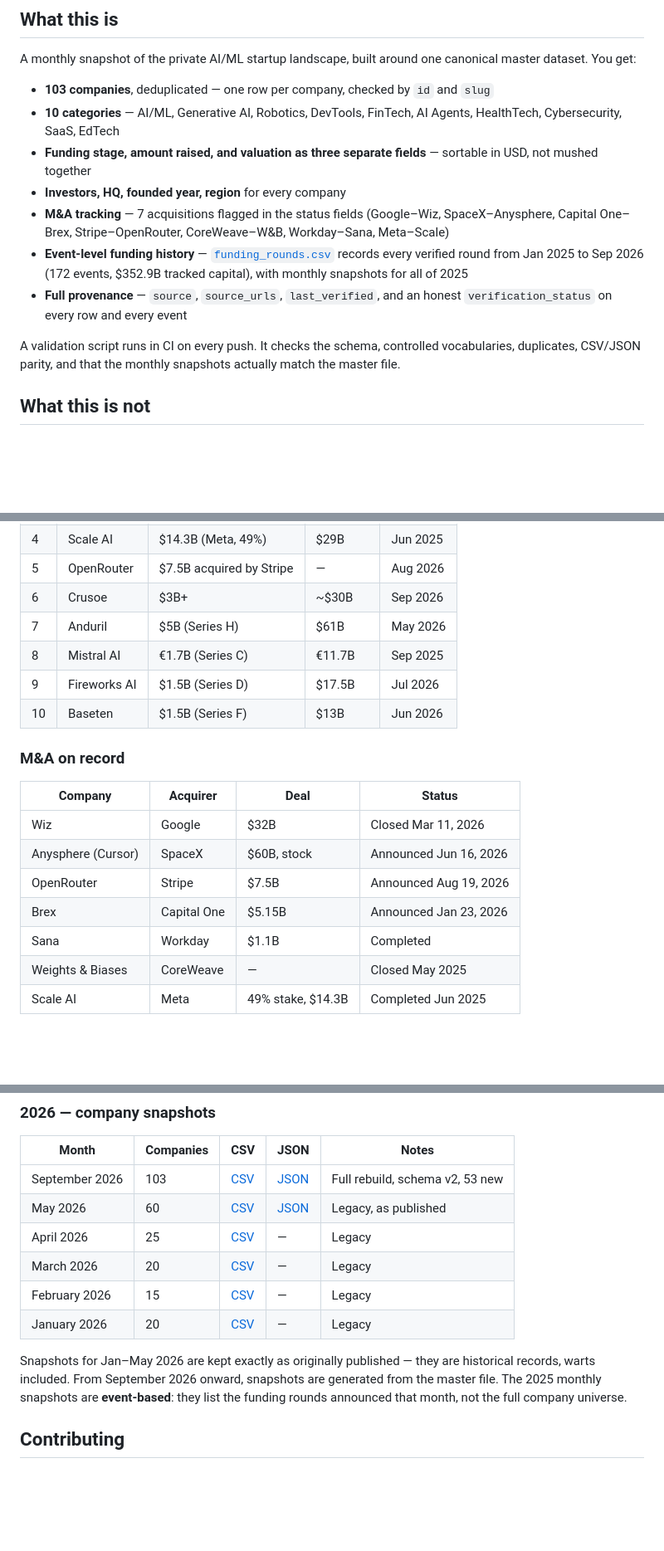
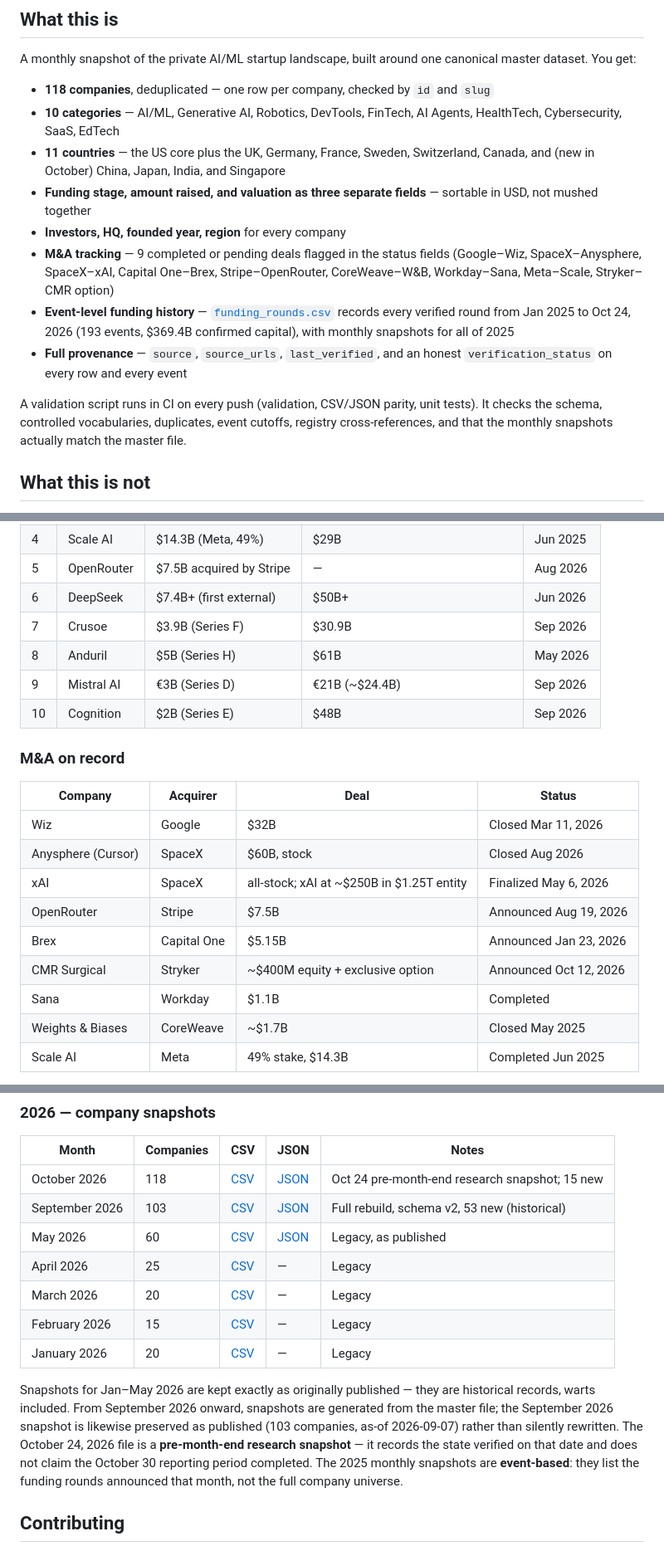
Before and after one commit to AdilShamim8/Awesome-AI_ML-Startups, a Markdown page: README.md, 3 parts joined by grey strips. Shown at 83% size. Drawn GitHub-style; blank space fills up the shorter version.

```diff
--- a/README.md
+++ b/README.md
@@ -33,15 +34,16 @@ Last updated: September 9, 2026.
 
 A monthly snapshot of the private AI/ML startup landscape, built around one canonical master dataset. You get:
 
-- **103 companies**, deduplicated — one row per company, checked by `id` and `slug`
+- **118 companies**, deduplicated — one row per company, checked by `id` and `slug`
 - **10 categories** — AI/ML, Generative AI, Robotics, DevTools, FinTech, AI Agents, HealthTech, Cybersecurity, SaaS, EdTech
+- **11 countries** — the US core plus the UK, Germany, France, Sweden, Switzerland, Canada, and (new in October) China, Japan, India, and Singapore
 - **Funding stage, amount raised, and valuation as three separate fields** — sortable in USD, not mushed together
 - **Investors, HQ, founded year, region** for every company
-- **M&A tracking** — 7 acquisitions flagged in the status fields (Google–Wiz, SpaceX–Anysphere, Capital One–Brex, Stripe–OpenRouter, CoreWeave–W&B, Workday–Sana, Meta–Scale)
-- **Event-level funding history** — [`funding_rounds.csv`](data/master/funding_rounds.csv) records every verified round from Jan 2025 to Sep 2026 (172 events, $352.9B tracked capital), with monthly snapshots for all of 2025
+- **M&A tracking** — 9 completed or pending deals flagged in the status fields (Google–Wiz, SpaceX–Anysphere, SpaceX–xAI, Capital One–Brex, Stripe–OpenRouter, CoreWeave–W&B, Workday–Sana, Meta–Scale, Stryker–CMR option)
+- **Event-level funding history** — [`funding_rounds.csv`](data/master/funding_rounds.csv) records every verified round from Jan 2025 to Oct 24, 2026 (193 events, $369.4B confirmed capital), with monthly snapshots for all of 2025
 - **Full provenance** — `source`, `source_urls`, `last_verified`, and an honest `verification_status` on every row and every event
 
-A validation script runs in CI on every push. It checks the schema, controlled vocabularies, duplicates, CSV/JSON parity, and that the monthly snapshots actually match the master file.
+A validation script runs in CI on every push (validation, CSV/JSON parity, unit tests). It checks the schema, controlled vocabularies, duplicates, event cutoffs, registry cross-references, and that the monthly snapshots actually match the master file.
 
 ## What this is not
 
@@ -81,21 +101,23 @@ The whole dataset was rebuilt and re-verified as of September 7, 2026. The full
 | 4 | Scale AI | $14.3B (Meta, 49%) | $29B | Jun 2025 |
 | 5 | OpenRouter | $7.5B acquired by Stripe | — | Aug 2026 |
-| 6 | Crusoe | $3B+ | ~$30B | Sep 2026 |
-| 7 | Anduril | $5B (Series H) | $61B | May 2026 |
-| 8 | Mistral AI | €1.7B (Series C) | €11.7B | Sep 2025 |
-| 9 | Fireworks AI | $1.5B (Series D) | $17.5B | Jul 2026 |
-| 10 | Baseten | $1.5B (Series F) | $13B | Jun 2026 |
+| 6 | DeepSeek | $7.4B+ (first external) | $50B+ | Jun 2026 |
+| 7 | Crusoe | $3.9B (Series F) | $30.9B | Sep 2026 |
+| 8 | Anduril | $5B (Series H) | $61B | May 2026 |
+| 9 | Mistral AI | €3B (Series D) | €21B (~$24.4B) | Sep 2026 |
+| 10 | Cognition | $2B (Series E) | $48B | Sep 2026 |
 
 ### M&A on record
 
 | Company | Acquirer | Deal | Status |
 |---------|----------|------|--------|
 | Wiz | Google | $32B | Closed Mar 11, 2026 |
-| Anysphere (Cursor) | SpaceX | $60B, stock | Announced Jun 16, 2026 |
+| Anysphere (Cursor) | SpaceX | $60B, stock | Closed Aug 2026 |
+| xAI | SpaceX | all-stock; xAI at ~$250B in $1.25T entity | Finalized May 6, 2026 |
 | OpenRouter | Stripe | $7.5B | Announced Aug 19, 2026 |
 | Brex | Capital One | $5.15B | Announced Jan 23, 2026 |
+| CMR Surgical | Stryker | ~$400M equity + exclusive option | Announced Oct 12, 2026 |
 | Sana | Workday | $1.1B | Completed |
-| Weights & Biases | CoreWeave | — | Closed May 2025 |
+| Weights & Biases | CoreWeave | ~$1.7B | Closed May 2025 |
 | Scale AI | Meta | 49% stake, $14.3B | Completed Jun 2025 |
 
 An earlier version of this repo conflated "raised" with "valued at" — OpenAI's famous "$110B" was a valuation, not a round. The schema now separates `funding_amount` (raised) from `valuation_display` (worth), and every historical row was re-extracted with that rule.
@@ -220,14 +247,15 @@ The full event list for the year: [funding_rounds.csv](data/master/funding_round
 
 | Month | Companies | CSV | JSON | Notes |
 |-------|-----------|-----|------|-------|
-| September 2026 | 103 | [CSV](data/2026/september/startups_september_2026.csv) | [JSON](data/2026/september/startups_september_2026.json) | Full rebuild, schema v2, 53 new |
+| October 2026 | 118 | [CSV](data/2026/october/startups_october_2026.csv) | [JSON](data/2026/october/startups_october_2026.json) | Oct 24 pre-month-end research snapshot; 15 new |
+| September 2026 | 103 | [CSV](data/2026/september/startups_september_2026.csv) | [JSON](data/2026/september/startups_september_2026.json) | Full rebuild, schema v2, 53 new (historical) |
 | May 2026 | 60 | [CSV](data/2026/may/startups_may_2026.csv) | [JSON](data/2026/may/startups_may_2026.json) | Legacy, as published |
 | April 2026 | 25 | [CSV](data/2026/april/startups_april_2026.csv) | — | Legacy |
 | March 2026 | 20 | [CSV](data/2026/march/startups_march_2026.csv) | — | Legacy |
 | February 2026 | 15 | [CSV](data/2026/february/startups_february_2026.csv) | — | Legacy |
 | January 2026 | 20 | [CSV](data/2026/january/startups_january_2026.csv) | — | Legacy |
 
-Snapshots for Jan–May 2026 are kept exactly as originally published — they are historical records, warts included. From September 2026 onward, snapshots are generated from the master file. The 2025 monthly snapshots are **event-based**: they list the funding rounds announced that month, not the full company universe.
+Snapshots for Jan–May 2026 are kept exactly as originally published — they are historical records, warts included. From September 2026 onward, snapshots are generated from the master file; the September 2026 snapshot is likewise preserved as published (103 companies, as-of 2026-09-07) rather than silently rewritten. The October 24, 2026 file is a **pre-month-end research snapshot** — it records the state verified on that date and does not claim the October 30 reporting period completed. The 2025 monthly snapshots are **event-based**: they list the funding rounds announced that month, not the full company universe.
 
 ## Contributing
 
```
Also changed, not shown: other parts of README.md (+51 -27 lines).
